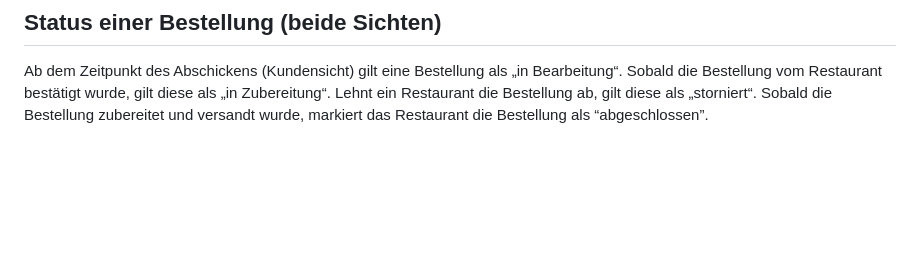
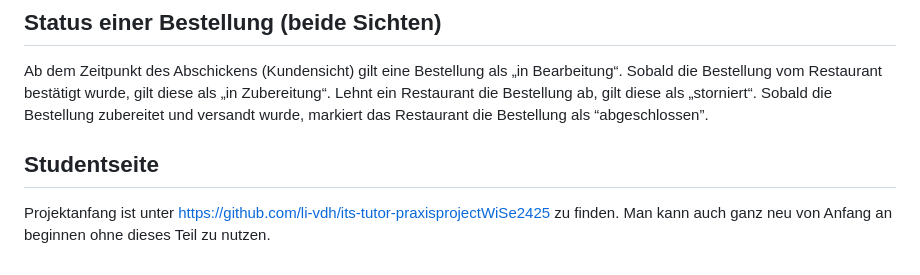
Before and after one commit to host25/DB-Praktikum, a Markdown page: README.md, the part around the change. Rendered like a GitHub page; blank space fills up the shorter version.

```diff
--- a/README.md
+++ b/README.md
@@ -31,3 +31,6 @@ Beachten Sie, dass Kunden auch mehrere laufende (nicht abgeschlossene oder storn
 ## Status einer Bestellung (beide Sichten)
 Ab dem Zeitpunkt des Abschickens (Kundensicht) gilt eine Bestellung als „in Bearbeitung“. Sobald die Bestellung vom Restaurant bestätigt wurde, gilt diese als „in Zubereitung“. Lehnt ein Restaurant die Bestellung ab,
 gilt diese als „storniert“. Sobald die Bestellung zubereitet und versandt wurde, markiert das Restaurant die Bestellung als “abgeschlossen”.
+
+## Studentseite
+Projektanfang ist unter https://github.com/li-vdh/its-tutor-praxisprojectWiSe2425 zu finden. Man kann auch ganz neu von Anfang an beginnen ohne dieses Teil zu nutzen.
```
